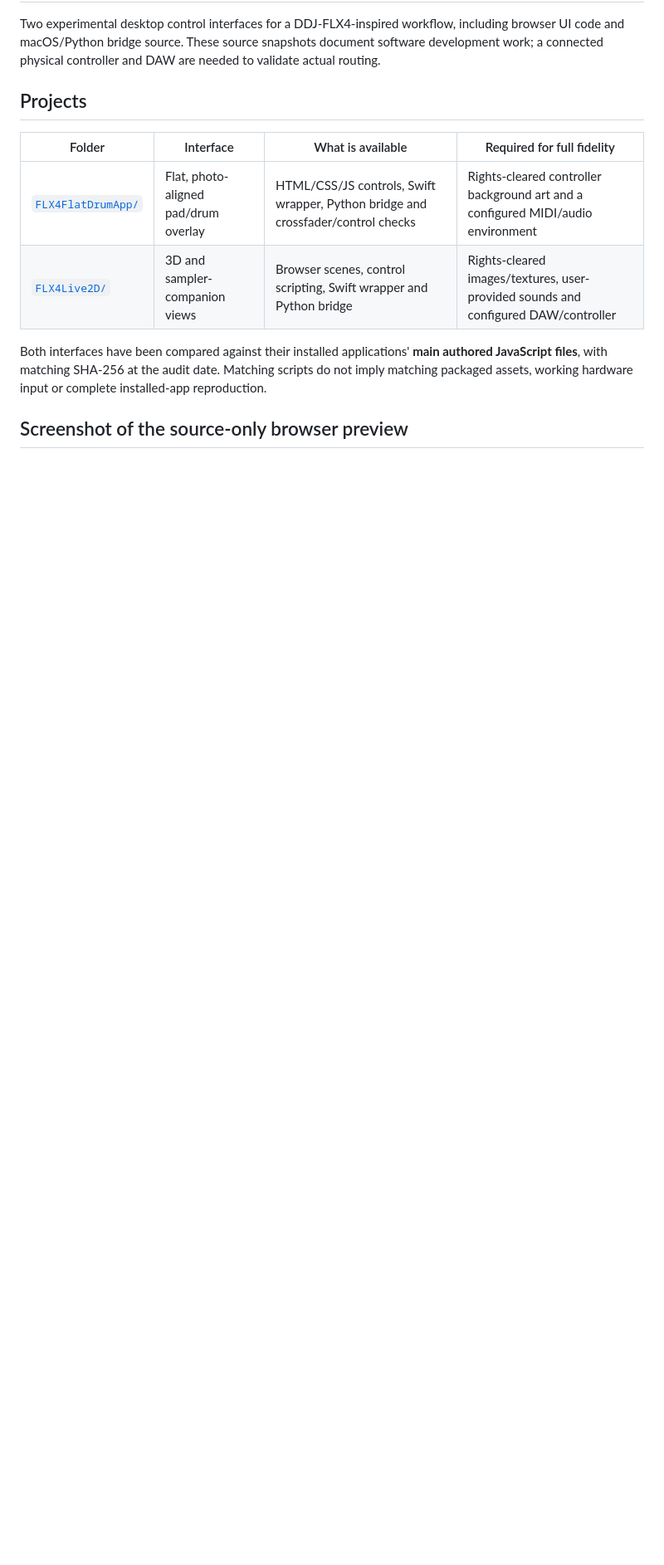
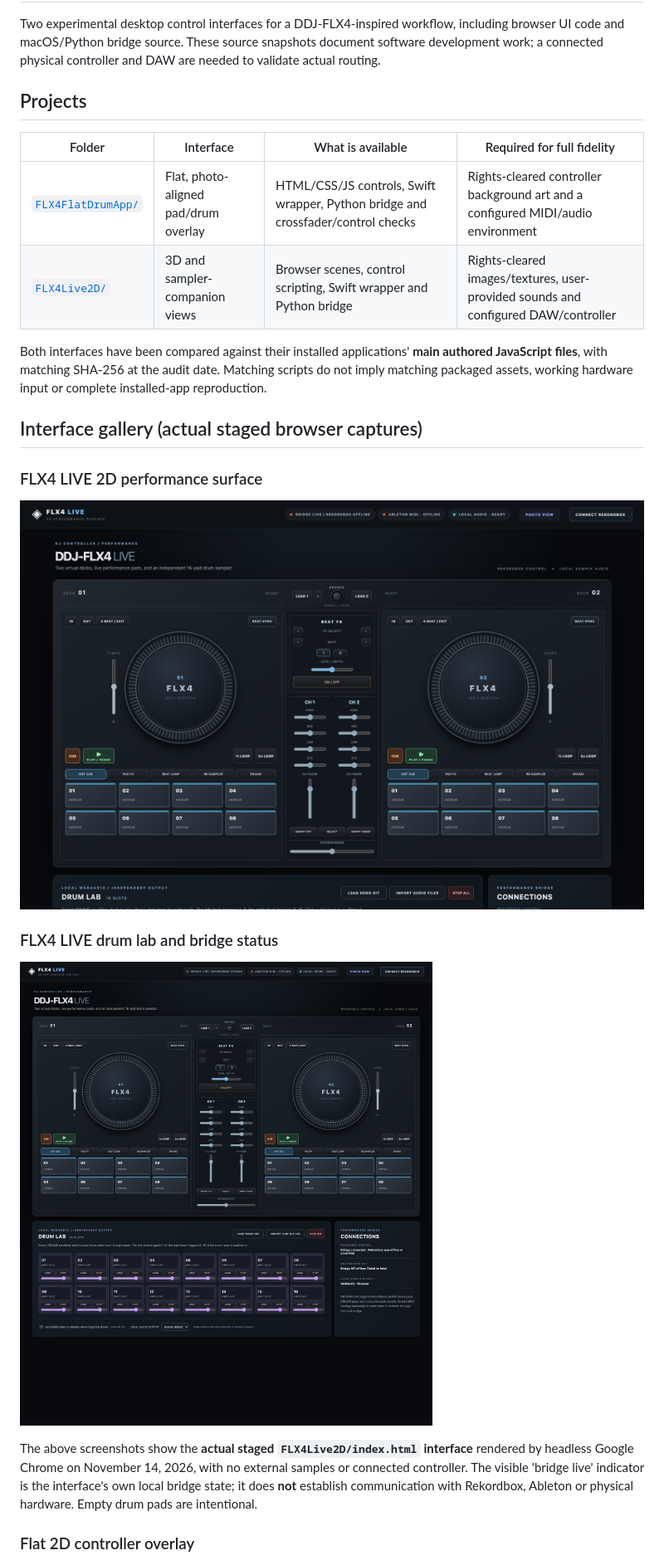
Before and after one commit to mikristian/ddj-flx-4-emulator, a Markdown page: README.md, the part around one of its changes. Shown at 83% size. Rendered like a GitHub page; pictures changed too: docs/screenshots/flx4-live-drum-lab.png (added), docs/screenshots/flx4-live-performance.png (added); blank space fills up the shorter version.

Commit message:
Document FLX4 browser interfaces with verified screenshot gallery

```diff
--- a/README.md
+++ b/README.md
@@ -11,7 +11,19 @@ Two experimental desktop control interfaces for a DDJ-FLX4-inspired workflow, in
 
 Both interfaces have been compared against their installed applications' **main authored JavaScript files**, with matching SHA-256 at the audit date. Matching scripts do not imply matching packaged assets, working hardware input or complete installed-app reproduction.
 
-## Screenshot of the source-only browser preview
+## Interface gallery (actual staged browser captures)
+
+### FLX4 LIVE 2D performance surface
+
+![FLX4 Live 2D controller with dual virtual decks and mixer](docs/screenshots/flx4-live-performance.png)
+
+### FLX4 LIVE drum lab and bridge status
+
+![Full FLX4 Live 2D source interface showing all sixteen empty drum slots](docs/screenshots/flx4-live-drum-lab.png)
+
+The above screenshots show the **actual staged `FLX4Live2D/index.html` interface** rendered by headless Google Chrome on November 14, 2026, with no external samples or connected controller. The visible 'bridge live' indicator is the interface's own local bridge state; it does **not** establish communication with Rekordbox, Ableton or physical hardware. Empty drum pads are intentional.
+
+### Flat 2D controller overlay
 
 ![Actual FLX4 Flat 2D browser UI without the omitted rights-restricted controller photo](docs/screenshots/flx4-flat-source-only.png)
 
```
Also changed, not shown: other parts of README.md (+6 -0 lines), docs/screenshots/flx4-live-realistic-source-preview.png (added).
